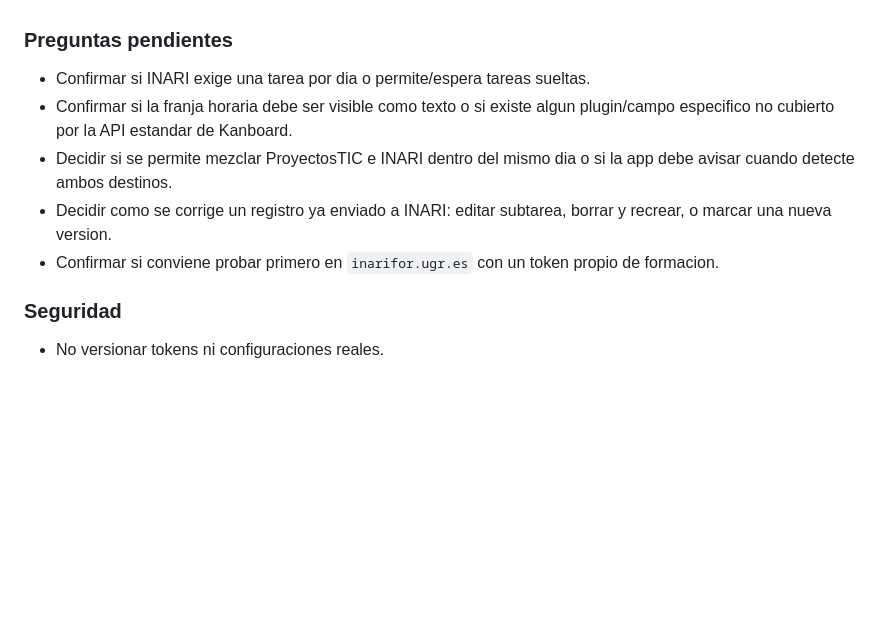
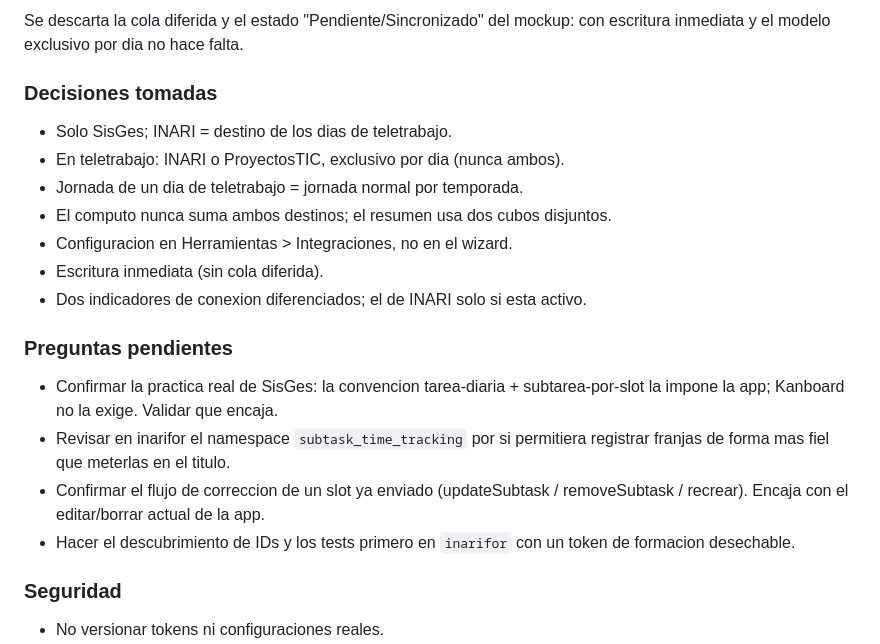
Before and after one commit to enriquegrx/UGR-FichaCSIRC, a Markdown page: MEJORAS_PENDIENTES.md, the part around one of its changes. Rendered like a GitHub page; blank space fills up the shorter version.

Commit message:
Consolida el diseño de la integración INARI (alcance SisGes, decisiones y fases)

```diff
--- a/MEJORAS_PENDIENTES.md
+++ b/MEJORAS_PENDIENTES.md
@@ -136,15 +164,26 @@ Piezas probables:
+Se descarta la cola diferida y el estado "Pendiente/Sincronizado" del mockup: con
+escritura inmediata y el modelo exclusivo por dia no hace falta.
+
+### Decisiones tomadas
+
+- Solo SisGes; INARI = destino de los dias de teletrabajo.
+- En teletrabajo: INARI o ProyectosTIC, exclusivo por dia (nunca ambos).
+- Jornada de un dia de teletrabajo = jornada normal por temporada.
+- El computo nunca suma ambos destinos; el resumen usa dos cubos disjuntos.
+- Configuracion en Herramientas > Integraciones, no en el wizard.
+- Escritura inmediata (sin cola diferida).
+- Dos indicadores de conexion diferenciados; el de INARI solo si esta activo.
 
 ### Preguntas pendientes
 
-- Confirmar si INARI exige una tarea por dia o permite/espera tareas sueltas.
-- Confirmar si la franja horaria debe ser visible como texto o si existe algun
-  plugin/campo especifico no cubierto por la API estandar de Kanboard.
-- Decidir si se permite mezclar ProyectosTIC e INARI dentro del mismo dia o si
-  la app debe avisar cuando detecte ambos destinos.
-- Decidir como se corrige un registro ya enviado a INARI: editar subtarea,
-  borrar y recrear, o marcar una nueva version.
-- Confirmar si conviene probar primero en `inarifor.ugr.es` con un token propio
-  de formacion.
+- Confirmar la practica real de SisGes: la convencion tarea-diaria +
+  subtarea-por-slot la impone la app; Kanboard no la exige. Validar que encaja.
+- Revisar en inarifor el namespace `subtask_time_tracking` por si permitiera
+  registrar franjas de forma mas fiel que meterlas en el titulo.
+- Confirmar el flujo de correccion de un slot ya enviado (updateSubtask /
+  removeSubtask / recrear). Encaja con el editar/borrar actual de la app.
+- Hacer el descubrimiento de IDs y los tests primero en `inarifor` con un token
+  de formacion desechable.
 
 ### Seguridad
 
```
Also changed, not shown: other parts of MEJORAS_PENDIENTES.md (+123 -95 lines), CONTEXTO_DESARROLLO.md (+3 -2 lines).
